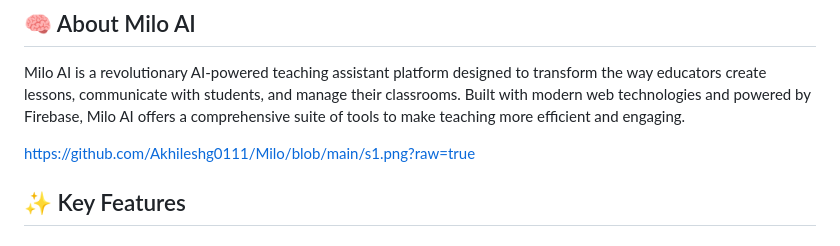
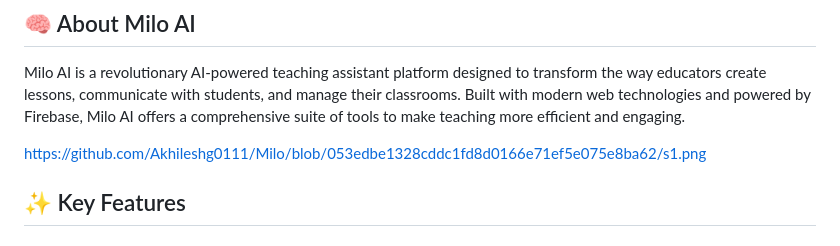
Before and after one commit to Akhileshg0111/Milo, a Markdown page: README.md, the part around the change. Rendered like a GitHub page.

```diff
--- a/README.md
+++ b/README.md
@@ -6,7 +6,7 @@
 
 Milo AI is a revolutionary AI-powered teaching assistant platform designed to transform the way educators create lessons, communicate with students, and manage their classrooms. Built with modern web technologies and powered by Firebase, Milo AI offers a comprehensive suite of tools to make teaching more efficient and engaging.
 
-https://github.com/Akhileshg0111/Milo/blob/main/s1.png?raw=true
+https://github.com/Akhileshg0111/Milo/blob/053edbe1328cddc1fd8d0166e71ef5e075e8ba62/s1.png
 
 ## ✨ Key Features
 
```
